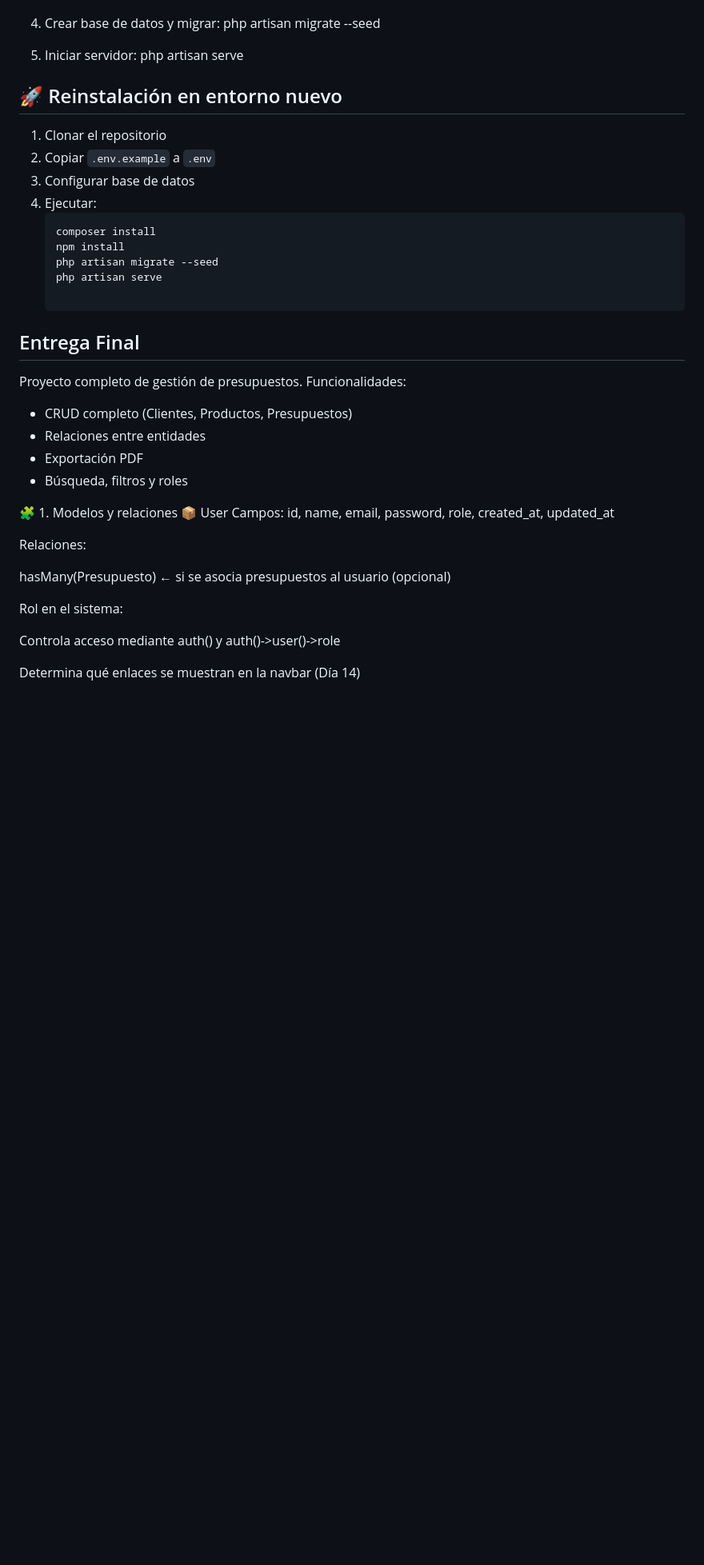
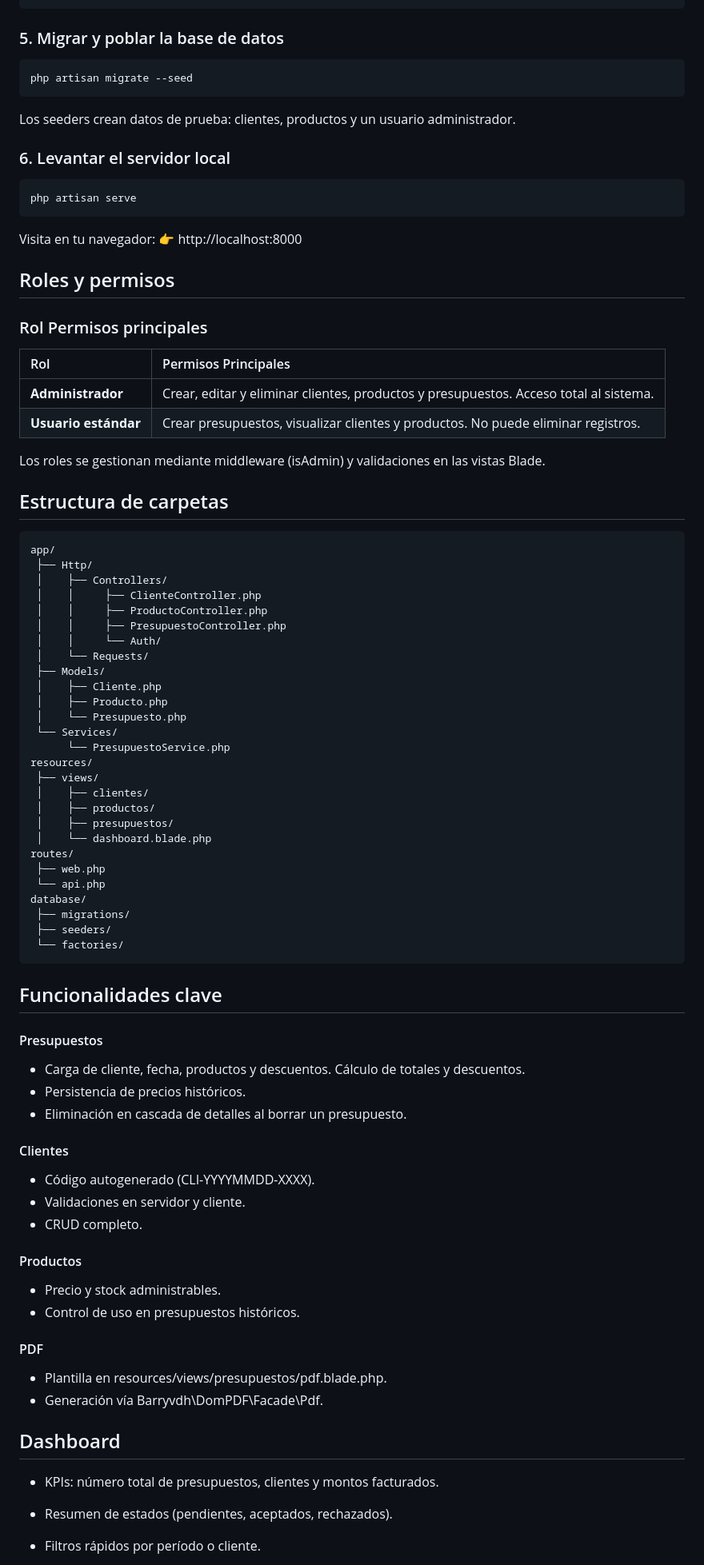
Before and after one commit to lookita/Proyect_Presupuesto, a Markdown page: Pro_Presupuesto/README.md, the part around one of its changes. Shown at 80% size. Rendered like a GitHub page; blank space fills up the shorter version.

Commit message:
Hice el README.md

````diff
--- a/Pro_Presupuesto/README.md
+++ b/Pro_Presupuesto/README.md
@@ -49,43 +73,81 @@ cp .env.example .env
 php artisan key:generate
+```
+### 5. Migrar y poblar la base de datos
+```bash
+php artisan migrate --seed
+```
+Los seeders crean datos de prueba: clientes, productos y un usuario administrador.
 
-4. Crear base de datos y migrar:
-php artisan migrate --seed
+### 6. Levantar el servidor local
+```bash
+php artisan serve
+```
+Visita en tu navegador:
+👉 http://localhost:8000
 
-5. Iniciar servidor:
-php artisan serve
+##  Roles y permisos
+### Rol	Permisos principales
 
-## 🚀 Reinstalación en entorno nuevo
-1. Clonar el repositorio
-2. Copiar `.env.example` a `.env`
-3. Configurar base de datos
-4. Ejecutar:
-   ```bash
-   composer install
-   npm install
-   php artisan migrate --seed
-   php artisan serve
+| Rol | Permisos Principales |
+| :--- | :--- |
+| **Administrador** | Crear, editar y eliminar clientes, productos y presupuestos. Acceso total al sistema. |
+| **Usuario estándar** | Crear presupuestos, visualizar clientes y productos. No puede eliminar registros. |
 
-## Entrega Final
-Proyecto completo de gestión de presupuestos.
-Funcionalidades:
-- CRUD completo (Clientes, Productos, Presupuestos)
-- Relaciones entre entidades
-- Exportación PDF
-- Búsqueda, filtros y roles
+Los roles se gestionan mediante middleware (isAdmin) y validaciones en las vistas Blade.
 
+## Estructura de carpetas
+```
+app/
+ ├── Http/
+ │    ├── Controllers/
+ │    │     ├── ClienteController.php
+ │    │     ├── ProductoController.php
+ │    │     ├── PresupuestoController.php
+ │    │     └── Auth/
+ │    └── Requests/
+ ├── Models/
+ │    ├── Cliente.php
+ │    ├── Producto.php
+ │    └── Presupuesto.php
+ └── Services/
+      └── PresupuestoService.php
+resources/
+ ├── views/
+ │    ├── clientes/
+ │    ├── productos/
+ │    ├── presupuestos/
+ │    └── dashboard.blade.php
+routes/
+ ├── web.php
+ └── api.php
+database/
+ ├── migrations/
+ ├── seeders/
+ └── factories/
+ ```
+## Funcionalidades clave
+#### Presupuestos
+- Carga de cliente, fecha, productos y descuentos. Cálculo de totales y descuentos.
+- Persistencia de precios históricos.
+- Eliminación en cascada de detalles al borrar un presupuesto.
 
-<!-- Día 17 — Documentación técnica completa -->
-🧩 1. Modelos y relaciones
-📦 User
-Campos: id, name, email, password, role, created_at, updated_at
+#### Clientes
+- Código autogenerado (CLI-YYYYMMDD-XXXX).
+- Validaciones en servidor y cliente.
+- CRUD completo.
 
-Relaciones:
+#### Productos
+- Precio y stock administrables.
+- Control de uso en presupuestos históricos.
 
-hasMany(Presupuesto) ← si se asocia presupuestos al usuario (opcional)
+#### PDF
+- Plantilla en resources/views/presupuestos/pdf.blade.php.
+- Generación vía Barryvdh\DomPDF\Facade\Pdf.
 
-Rol en el sistema:
+## Dashboard
+- KPIs: número total de presupuestos, clientes y montos facturados.
 
-Controla acceso mediante auth() y auth()->user()->role
+- Resumen de estados (pendientes, aceptados, rechazados).
 
-Determina qué enlaces se muestran en la navbar (Día 14)
+- Filtros rápidos por período o cliente.
 
````
Also changed, not shown: other parts of Pro_Presupuesto/README.md (+85 -122 lines).
